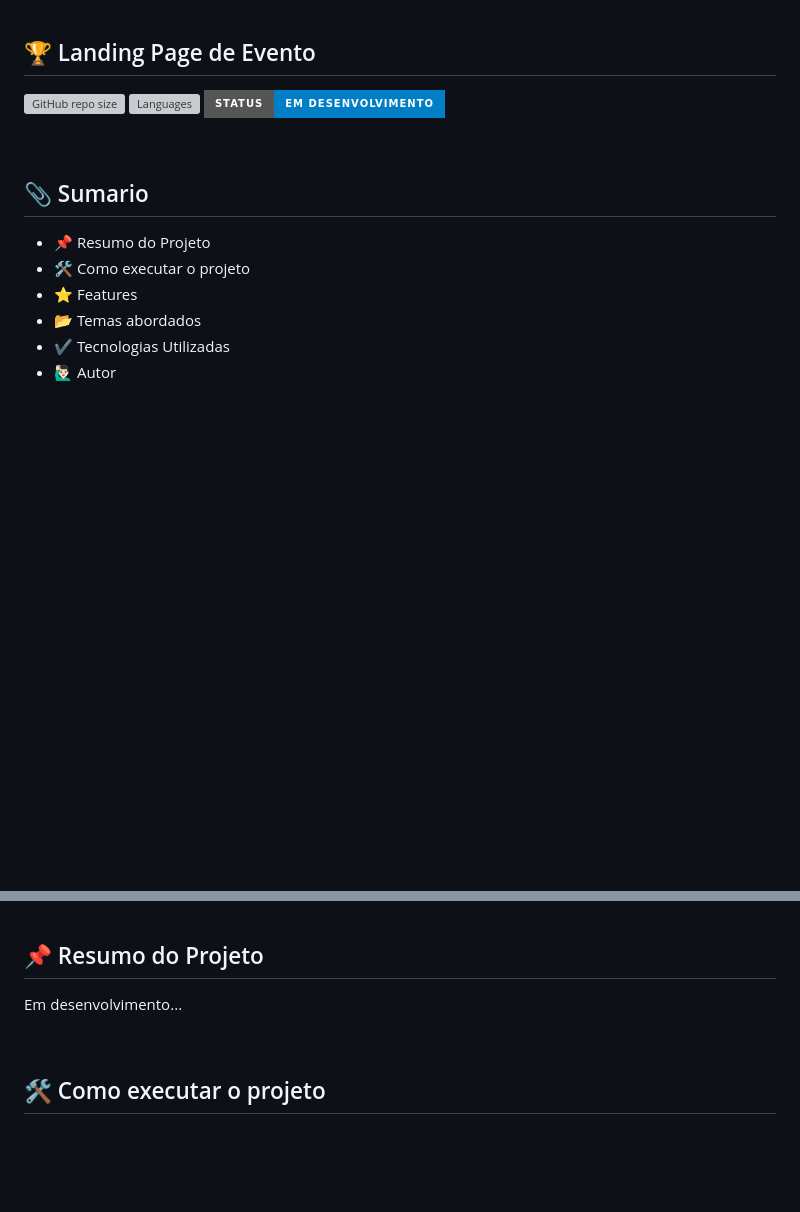
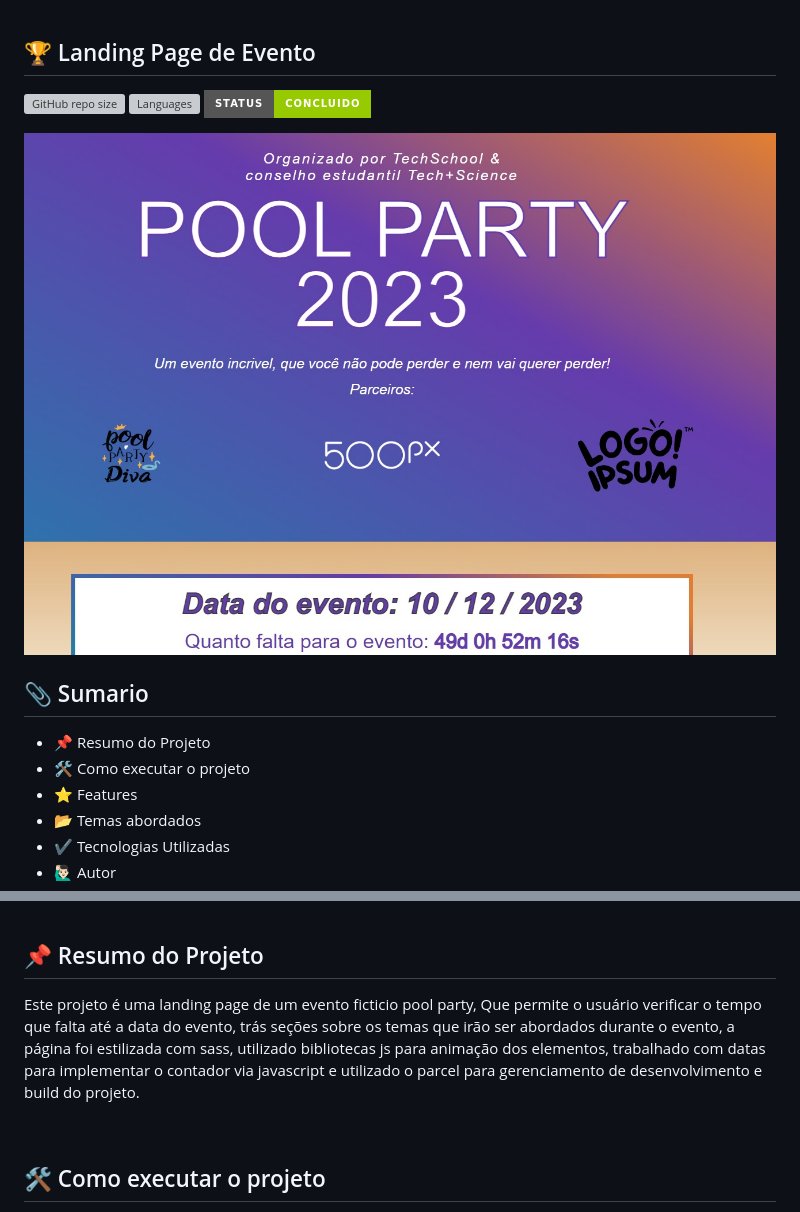
Before and after one commit to BrunoOliveira16/landing-page-evento, a Markdown page: README.md, 2 parts joined by grey strips. Rendered like a GitHub page; pictures changed too: assets/screenshot.jpg (added); badges without logos; blank space fills up the shorter version; grey boxes are pictures that could not be loaded.

Commit message:
:sparkles: Feat: atualizado Readme e index.html

```diff
--- a/README.md
+++ b/README.md
@@ -1,7 +1,9 @@
 ## 🏆 Landing Page de Evento
 ![GitHub repo size](https://img.shields.io/github/repo-size/BrunoOliveira16/landing-page-evento?style=for-the-badge)
 ![Languages](https://img.shields.io/github/languages/count/BrunoOliveira16/landing-page-evento?style=for-the-badge)
-![Status projeto](https://img.shields.io/badge/STATUS-EM%20DESENVOLVIMENTO-blue?style=for-the-badge)
+![Status projeto](https://img.shields.io/badge/STATUS-CONCLUIDO-GREEN?style=for-the-badge)
+
+<img src="./assets/screenshot.jpg" alt="screenshot do projeto" >
 
 <br>
 
@@ -18,7 +20,7 @@
 <br>
 
 ## 📌 Resumo do Projeto
-Em desenvolvimento...
+Este projeto é uma landing page de um evento ficticio pool party, Que permite o usuário verificar o tempo que falta até a data do evento, trás seções sobre os temas que irão ser abordados durante o evento, a página foi estilizada com sass, utilizado bibliotecas js para animação dos elementos, trabalhado com datas para implementar o contador via javascript e utilizado o parcel para gerenciamento de desenvolvimento e build do projeto.
 
 <br>
 
```
Also changed, not shown: assets/icons8-confete-64.png (added), 1 other file.
